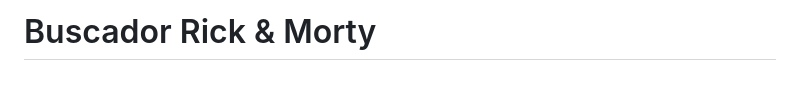
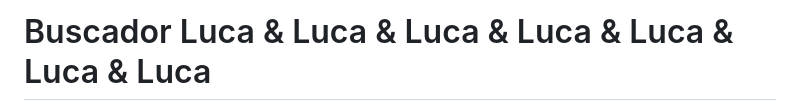
Before and after one commit to pacolu13/TP-2do-semestre-velazquez, a Markdown page: README.md, the part around one of its changes. Rendered like a GitHub page; blank space fills up the shorter version.

Commit message:
cambie el titulo por mi nombre

```diff
--- a/README.md
+++ b/README.md
@@ -1,3 +1,3 @@
 
-# Buscador Rick & Morty
+# Buscador Luca & Luca & Luca & Luca & Luca & Luca & Luca
 
```
Also changed, not shown: other parts of README.md (+0 -1 lines).
